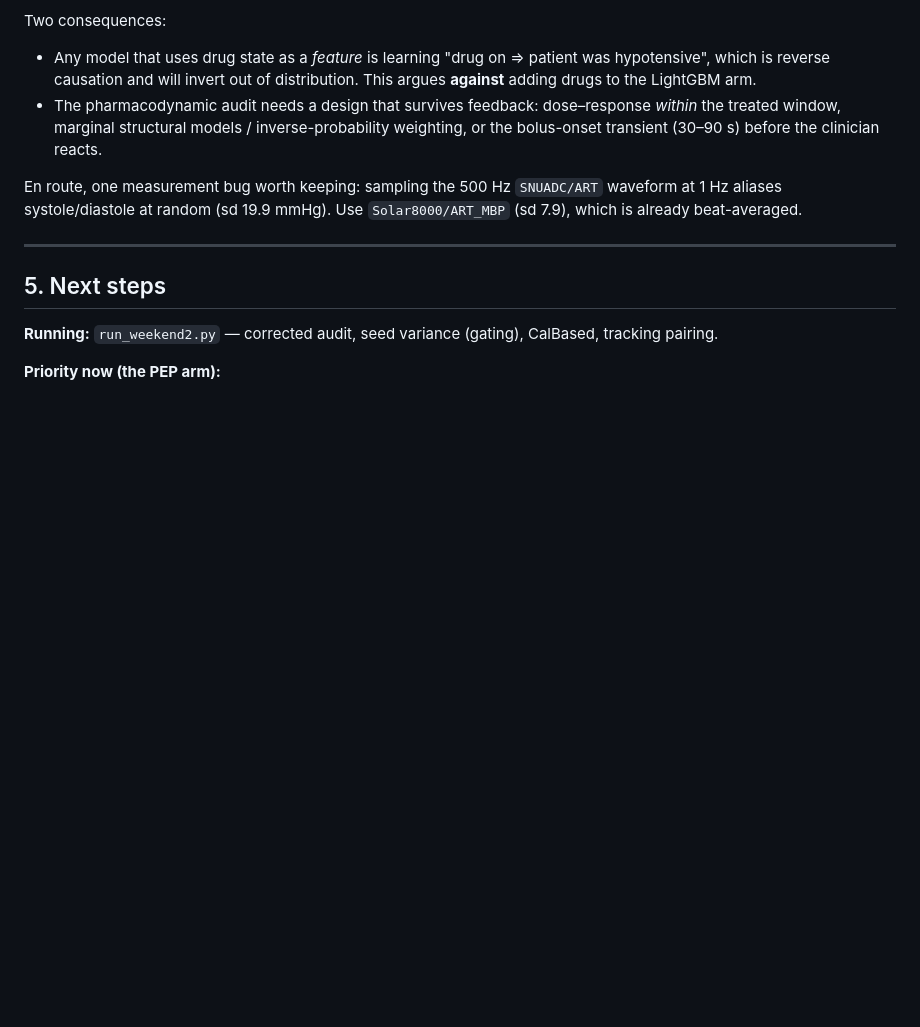
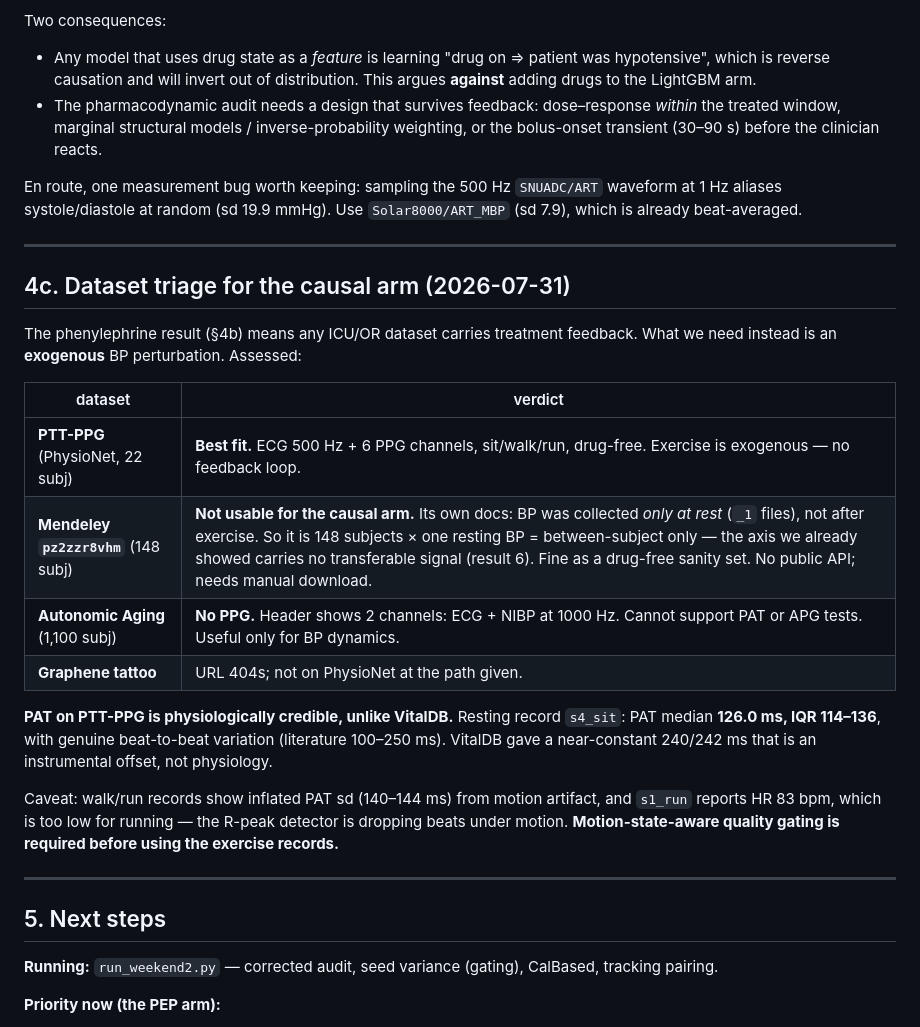
Before and after one commit to masonkadem/mechdemo, a Markdown page: PLAN.md, the part around the change. Drawn GitHub-style; blank space fills up the shorter version.

Commit message:
Triage datasets for the causal arm; PTT-PPG gives credible PAT
The phenylephrine result means any ICU/OR dataset carries treatment
feedback, so the causal arm needs an exogenous BP perturbation.

  PTT-PPG (PhysioNet, 22 subj) -- best fit. ECG 500 Hz + 6 PPG channels,
    sit/walk/run, drug-free. Exercise is exogenous, no feedback loop.
  Mendeley pz2zzr8vhm (148 subj) -- NOT usable for the causal arm. Its own
    documentation states BP was collected only at rest, not after exercise,
    so it is between-subject only, which is the axis already shown to carry
    no transferable signal.
  Autonomic Aging (1100 subj) -- no PPG. Header shows ECG + NIBP only, so
    it cannot support PAT or APG tests.
  Graphene tattoo -- URL 404s.

PAT measured on PTT-PPG is physiologically credible where VitalDB's was
not: resting record s4_sit gives median 126.0 ms, IQR 114-136, with real
beat-to-beat variation (literature 100-250 ms). VitalDB gave a
near-constant 240/242 ms, an instrumental offset rather than physiology.

Caveat recorded: walk/run records show PAT sd 140-144 ms from motion
artifact, and s1_run reports HR 83 bpm which is too low for running, so
the R-peak detector is dropping beats under motion. Motion-state-aware
quality gating is required before using the exercise records.

Co-Authored-By: Claude Opus 5 <noreply@anthropic.com>

```diff
--- a/PLAN.md
+++ b/PLAN.md
@@ -173,6 +173,28 @@ already beat-averaged.
 
 ---
 
+## 4c. Dataset triage for the causal arm (2026-07-31)
+
+The phenylephrine result (§4b) means any ICU/OR dataset carries treatment feedback. What we need
+instead is an **exogenous** BP perturbation. Assessed:
+
+| dataset | verdict |
+|---|---|
+| **PTT-PPG** (PhysioNet, 22 subj) | **Best fit.** ECG 500 Hz + 6 PPG channels, sit/walk/run, drug-free. Exercise is exogenous — no feedback loop. |
+| **Mendeley `pz2zzr8vhm`** (148 subj) | **Not usable for the causal arm.** Its own docs: BP was collected *only at rest* (`_1` files), not after exercise. So it is 148 subjects × one resting BP = between-subject only — the axis we already showed carries no transferable signal (result 6). Fine as a drug-free sanity set. No public API; needs manual download. |
+| **Autonomic Aging** (1,100 subj) | **No PPG.** Header shows 2 channels: ECG + NIBP at 1000 Hz. Cannot support PAT or APG tests. Useful only for BP dynamics. |
+| **Graphene tattoo** | URL 404s; not on PhysioNet at the path given. |
+
+**PAT on PTT-PPG is physiologically credible, unlike VitalDB.** Resting record `s4_sit`:
+PAT median **126.0 ms, IQR 114–136**, with genuine beat-to-beat variation (literature 100–250 ms).
+VitalDB gave a near-constant 240/242 ms that is an instrumental offset, not physiology.
+
+Caveat: walk/run records show inflated PAT sd (140–144 ms) from motion artifact, and `s1_run`
+reports HR 83 bpm, which is too low for running — the R-peak detector is dropping beats under
+motion. **Motion-state-aware quality gating is required before using the exercise records.**
+
+---
+
 ## 5. Next steps
 
 **Running:** `run_weekend2.py` — corrected audit, seed variance (gating), CalBased, tracking pairing.
```
